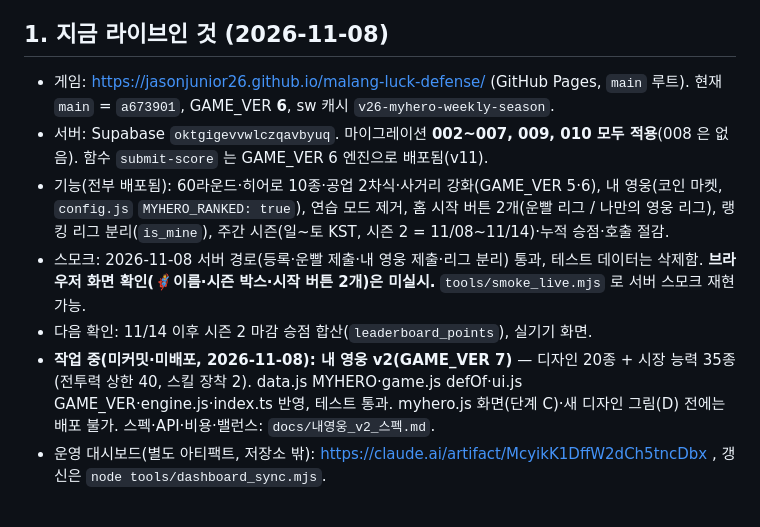
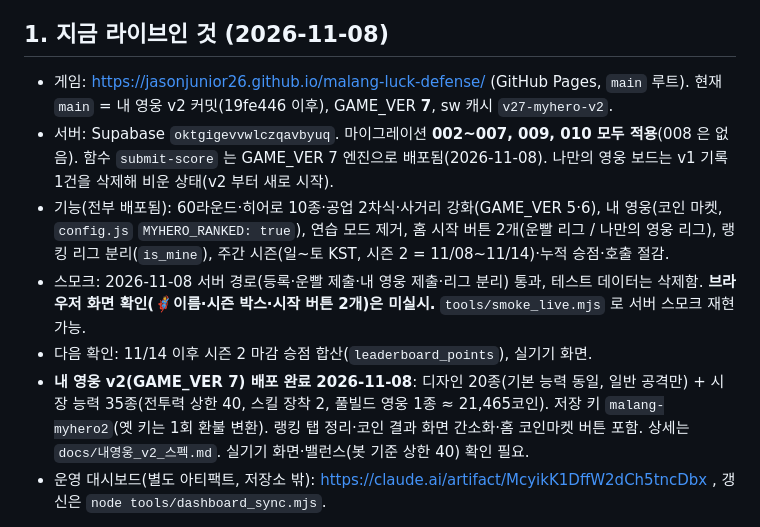
Before and after one commit to Jasonjunior26/malang-luck-defense, a Markdown page: docs/진행현황_다음할일.md, the part around the change. Rendered like a GitHub page.

Commit message:
진행현황 §1: 내 영웅 v2 배포 상태 반영
Co-Authored-By: Claude Sonnet 5.5 <noreply@anthropic.com>

```diff
--- a/docs/진행현황_다음할일.md
+++ b/docs/진행현황_다음할일.md
@@ -10,12 +10,12 @@
 - 운영 DB·함수 배포·푸시는 사용자 승인 후. 배포 순서: 마이그레이션 → 함수 → 클라이언트 → 플래그.
 
 ## 1. 지금 라이브인 것 (2026-11-08)
-- 게임: https://jasonjunior26.github.io/malang-luck-defense/ (GitHub Pages, `main` 루트). 현재 `main` = `a673901`, GAME_VER **6**, sw 캐시 `v26-myhero-weekly-season`.
-- 서버: Supabase `oktgigevvwlczqavbyuq`. 마이그레이션 **002~007, 009, 010 모두 적용**(008 은 없음). 함수 `submit-score` 는 GAME_VER 6 엔진으로 배포됨(v11).
+- 게임: https://jasonjunior26.github.io/malang-luck-defense/ (GitHub Pages, `main` 루트). 현재 `main` = 내 영웅 v2 커밋(19fe446 이후), GAME_VER **7**, sw 캐시 `v27-myhero-v2`.
+- 서버: Supabase `oktgigevvwlczqavbyuq`. 마이그레이션 **002~007, 009, 010 모두 적용**(008 은 없음). 함수 `submit-score` 는 GAME_VER 7 엔진으로 배포됨(2026-11-08). 나만의 영웅 보드는 v1 기록 1건을 삭제해 비운 상태(v2 부터 새로 시작).
 - 기능(전부 배포됨): 60라운드·히어로 10종·공업 2차식·사거리 강화(GAME_VER 5·6), 내 영웅(코인 마켓, `config.js` `MYHERO_RANKED: true`), 연습 모드 제거, 홈 시작 버튼 2개(운빨 리그 / 나만의 영웅 리그), 랭킹 리그 분리(`is_mine`), 주간 시즌(일~토 KST, 시즌 2 = 11/08~11/14)·누적 승점·호출 절감.
 - 스모크: 2026-11-08 서버 경로(등록·운빨 제출·내 영웅 제출·리그 분리) 통과, 테스트 데이터는 삭제함. **브라우저 화면 확인(🦸이름·시즌 박스·시작 버튼 2개)은 미실시.** `tools/smoke_live.mjs` 로 서버 스모크 재현 가능.
 - 다음 확인: 11/14 이후 시즌 2 마감 승점 합산(`leaderboard_points`), 실기기 화면.
-- **작업 중(미커밋·미배포, 2026-11-08): 내 영웅 v2(GAME_VER 7)** — 디자인 20종 + 시장 능력 35종(전투력 상한 40, 스킬 장착 2). data.js MYHERO·game.js defOf·ui.js GAME_VER·engine.js·index.ts 반영, 테스트 통과. myhero.js 화면(단계 C)·새 디자인 그림(D) 전에는 배포 불가. 스펙·API·비용·밸런스: `docs/내영웅_v2_스펙.md`.
+- **내 영웅 v2(GAME_VER 7) 배포 완료 2026-11-08**: 디자인 20종(기본 능력 동일, 일반 공격만) + 시장 능력 35종(전투력 상한 40, 스킬 장착 2, 풀빌드 영웅 1종 ≈ 21,465코인). 저장 키 `malang-myhero2`(옛 키는 1회 환불 변환). 랭킹 탭 정리·코인 결과 화면 간소화·홈 코인마켓 버튼 포함. 상세는 `docs/내영웅_v2_스펙.md`. 실기기 화면·밸런스(봇 기준 상한 40) 확인 필요.
 - 운영 대시보드(별도 아티팩트, 저장소 밖): https://claude.ai/artifact/McyikK1DffW2dCh5tncDbx , 갱신은 `node tools/dashboard_sync.mjs`.
 
 > **소셜(카카오·구글 로그인·친구·프라이빗 시즌)은 `docs/소셜_현황.md` 가 최신 요약이다.** 아래 §2~§4 는 2026-10-30 기록이라 그 문서를 우선한다. 로그인 수단(카카오 vs 구글)은 미정, `KAKAO_ENABLED:false`.
```
